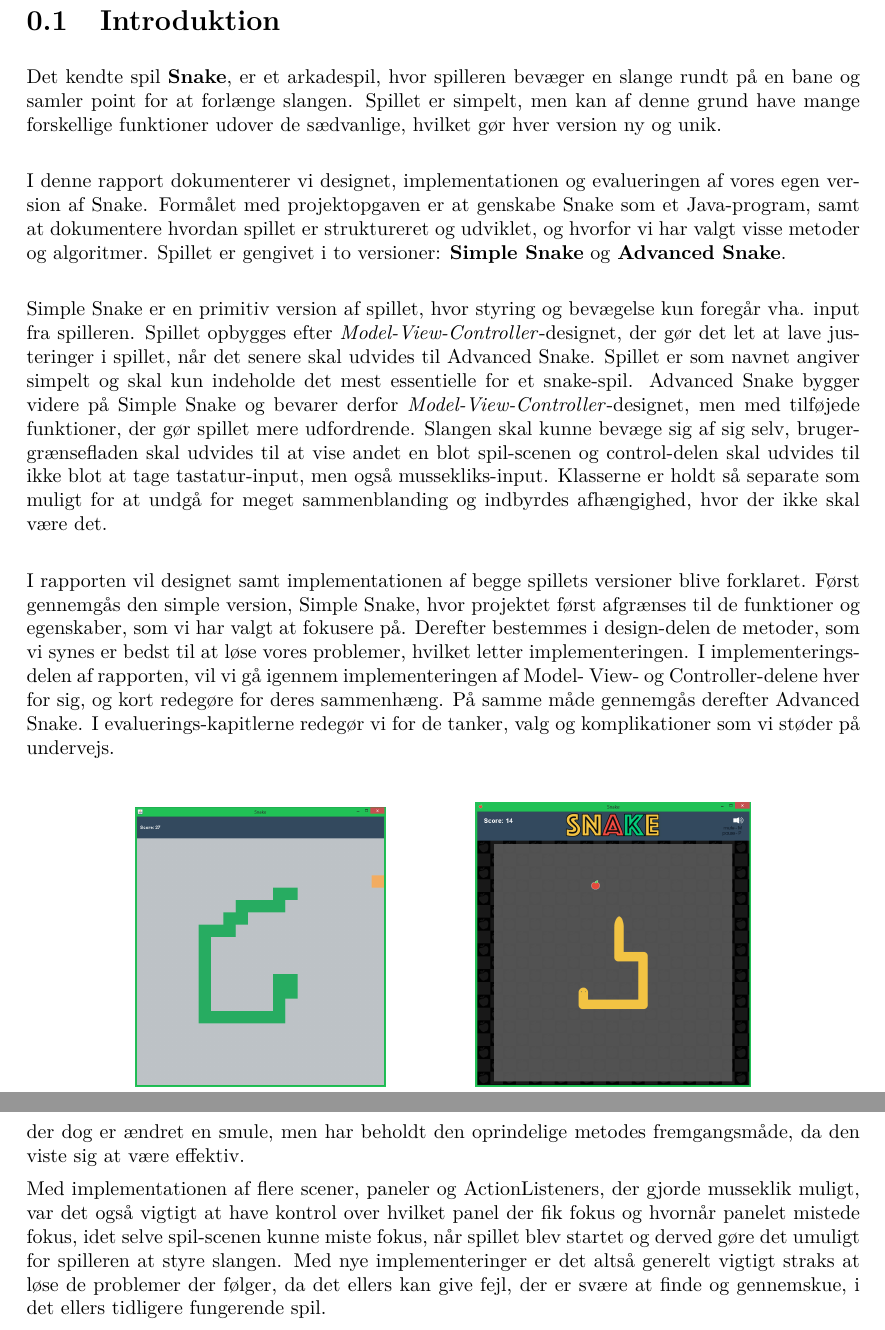
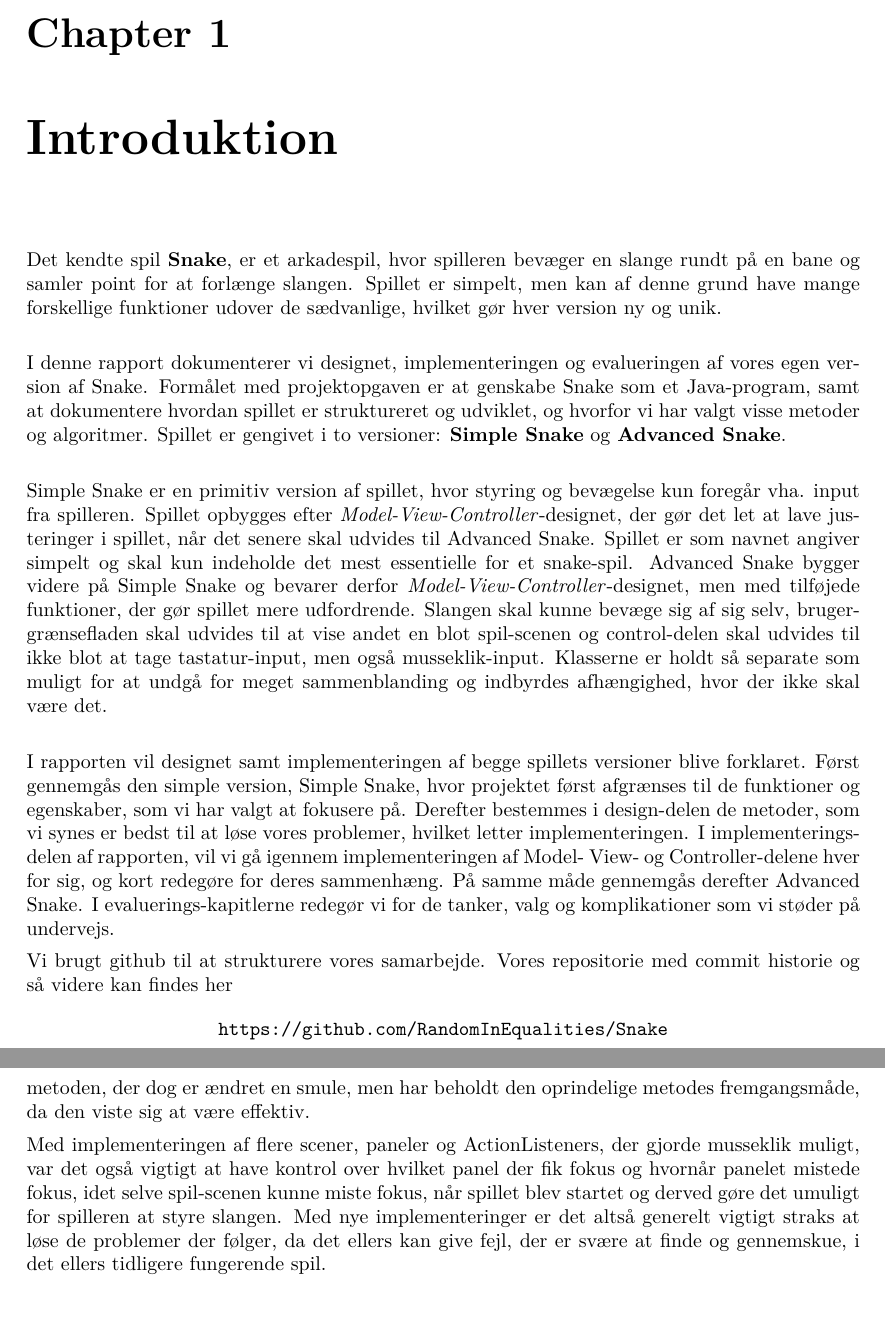
Before and after one commit to RandomInEqualities/Snake, a LaTeX document (rapport/rapport.tex, which reads rapport/content/introduktion.tex, rapport/content/konklusion.tex): two parts of pages 3 and 27 of 32 before the commit and two parts of pages 3 and 28 of 33 after it, joined at a grey line, cut at the place of the change, the shorter picture padded with empty space. Compiled offline with pdfLaTeX.

Commit message:
Rettet forside + introduktion + konklusion

```diff
--- a/rapport/content/introduktion.tex
+++ b/rapport/content/introduktion.tex
@@ -1,20 +1,26 @@
-\section{Introduktion}
+\chapter{Introduktion}
 
 Det kendte spil \textbf{Snake}, er et arkadespil, hvor spilleren bevæger en slange rundt på en bane og samler point for at forlænge slangen. Spillet er simpelt, men kan af denne grund have mange forskellige funktioner udover de sædvanlige, hvilket gør hver version ny og unik.
 \newline
 
-I denne rapport dokumenterer vi designet, implementationen og evalueringen af vores egen version af Snake. Formålet med projektopgaven er at genskabe Snake som et Java-program, samt at dokumentere hvordan spillet er struktureret og udviklet, og hvorfor vi har valgt visse metoder og algoritmer.
+I denne rapport dokumenterer vi designet, implementeringen og evalueringen af vores egen version af Snake. Formålet med projektopgaven er at genskabe Snake som et Java-program, samt at dokumentere hvordan spillet er struktureret og udviklet, og hvorfor vi har valgt visse metoder og algoritmer.
 Spillet er gengivet i to versioner: \textbf{Simple Snake} og \textbf{Advanced Snake}.
 \newline
 
-Simple Snake er en primitiv version af spillet, hvor styring og bevægelse kun foregår vha. input fra spilleren. Spillet opbygges efter \textit{Model-View-Controller}-designet, der gør det let at lave justeringer i spillet, når det senere skal udvides til Advanced Snake. Spillet er som navnet angiver simpelt og skal kun indeholde det mest essentielle for et snake-spil. Advanced Snake bygger videre på Simple Snake og bevarer derfor \textit{Model-View-Controller}-designet, men med tilføjede funktioner, der gør spillet mere udfordrende. Slangen skal kunne bevæge sig af sig selv, brugergrænsefladen skal udvides til at vise andet en blot spil-scenen og control-delen skal udvides til ikke blot at tage tastatur-input, men også mussekliks-input. Klasserne er holdt så separate som muligt for at undgå for meget sammenblanding og indbyrdes afhængighed, hvor der ikke skal være det.
+Simple Snake er en primitiv version af spillet, hvor styring og bevægelse kun foregår vha. input fra spilleren. Spillet opbygges efter \textit{Model-View-Controller}-designet, der gør det let at lave justeringer i spillet, når det senere skal udvides til Advanced Snake. Spillet er som navnet angiver simpelt og skal kun indeholde det mest essentielle for et snake-spil. Advanced Snake bygger videre på Simple Snake og bevarer derfor \textit{Model-View-Controller}-designet, men med tilføjede funktioner, der gør spillet mere udfordrende. Slangen skal kunne bevæge sig af sig selv, brugergrænsefladen skal udvides til at vise andet en blot spil-scenen og control-delen skal udvides til ikke blot at tage tastatur-input, men også musseklik-input. Klasserne er holdt så separate som muligt for at undgå for meget sammenblanding og indbyrdes afhængighed, hvor der ikke skal være det.
 \newline
 
-I rapporten vil designet samt implementationen af begge spillets versioner blive forklaret. Først gennemgås den simple version, Simple Snake, hvor projektet først afgrænses til de funktioner og egenskaber, som vi har valgt at fokusere på. Derefter bestemmes i design-delen de metoder, som vi synes er bedst til at løse vores problemer, hvilket letter implementeringen. I implementerings-delen af rapporten, vil vi gå igennem implementeringen af Model- View- og Controller-delene hver for sig, og kort redegøre for deres sammenhæng. På samme måde gennemgås derefter Advanced Snake. I evaluerings-kapitlerne redegør vi for de tanker, valg og komplikationer som vi støder på undervejs.
-\begin{figure}[h]
+I rapporten vil designet samt implementeringen af begge spillets versioner blive forklaret. Først gennemgås den simple version, Simple Snake, hvor projektet først afgrænses til de funktioner og egenskaber, som vi har valgt at fokusere på. Derefter bestemmes i design-delen de metoder, som vi synes er bedst til at løse vores problemer, hvilket letter implementeringen. I implementerings-delen af rapporten, vil vi gå igennem implementeringen af Model- View- og Controller-delene hver for sig, og kort redegøre for deres sammenhæng. På samme måde gennemgås derefter Advanced Snake. I evaluerings-kapitlerne redegør vi for de tanker, valg og komplikationer som vi støder på undervejs.
+
+Vi brugt github til at strukturere vores samarbejde. Vores repositorie med commit historie og så videre kan findes her
+\begin{center}
+\texttt{https://github.com/RandomInEqualities/Snake}
+\end{center}
+
+\begin{figure}
 	\centering
 	\subfloat[Simpel Snake]{\figlab{simplesnake}\includegraphics[width=0.30\textwidth]{SimpelSnake.png}}
 	\hspace{0.1\textwidth}
 	\subfloat[Avanceret Snake]{\figlab{advancedsnake}\includegraphics[width=0.33\textwidth]{AdvancedSnake.png}}
-	\caption{\textit{Billede af Simpel og Avanceret Snake.}}
+	\caption{\textit{Billede af Simple og Advanced Snake.}}
 \end{figure}
--- a/rapport/content/konklusion.tex
+++ b/rapport/content/konklusion.tex
@@ -10,5 +10,5 @@ På trods af meget importeret materiale og mange klasser, forsøgte vi dog også
 \newline
 
-Evalueringen af Simple Snake kunne bruges til videre udvikling af spillet til Advanced Snake, hvor f.eks. skalering af spillet spillede en stor rolle i begge versioner. I den første version bevarede felterne blot ikke deres størrelsesforhold, mens dette var bevaret i den nye version, hvor noget af vinduet dog derimod ikke blev fyldt ud af banen. Nogle af funktionerne i Simple Snake er også bevaret i Advanced Snake, f.eks. brugen af ArrayList, oprettelsen af æblet og 'move'-metoden, der dog er ændret en smule, men har beholdt den oprindelige metodes fremgangsmåde, da den viste sig at være effektiv.
+Evalueringen af Simple Snake kunne bruges til videre udvikling af spillet til Advanced Snake, hvor f.eks. skalering af spillet spillede en stor rolle i begge versioner. I den første version bevarede felterne ikke deres størrelsesforhold, mens dette var bevaret i den nye version, hvor noget af vinduet dog derimod ikke blev fyldt helt ud af banen. Nogle af funktionerne i Simple Snake er også bevaret i Advanced Snake, f.eks. brugen af ArrayList, oprettelsen af æblet og 'move'-metoden, der dog er ændret en smule, men har beholdt den oprindelige metodes fremgangsmåde, da den viste sig at være effektiv.
 
-Med implementationen af flere scener, paneler og ActionListeners, der gjorde musseklik muligt, var det også vigtigt at have kontrol over hvilket panel der fik fokus og hvornår panelet mistede fokus, idet selve spil-scenen kunne miste fokus, når spillet blev startet og derved gøre det umuligt for spilleren at styre slangen. Med nye implementeringer er det altså generelt vigtigt straks at løse de problemer der følger, da det ellers kan give fejl, der er svære at finde og gennemskue, i det ellers tidligere fungerende spil.
+Med implementeringen af flere scener, paneler og ActionListeners, der gjorde musseklik muligt, var det også vigtigt at have kontrol over hvilket panel der fik fokus og hvornår panelet mistede fokus, idet selve spil-scenen kunne miste fokus, når spillet blev startet og derved gøre det umuligt for spilleren at styre slangen. Med nye implementeringer er det altså generelt vigtigt straks at løse de problemer der følger, da det ellers kan give fejl, der er svære at finde og gennemskue, i det ellers tidligere fungerende spil.
```
Also changed, not shown: rapport/content/frontpage.tex (+10 -8 lines), rapport/content/grundlaeggende/implementering.tex (+1 -1 lines), rapport/pics/FrontFig.png, rapport/content/konklusion.tex (2 more changed lines).
